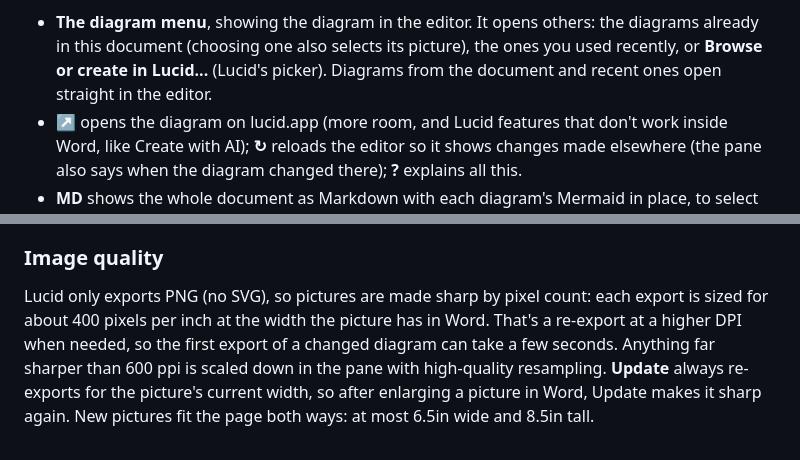
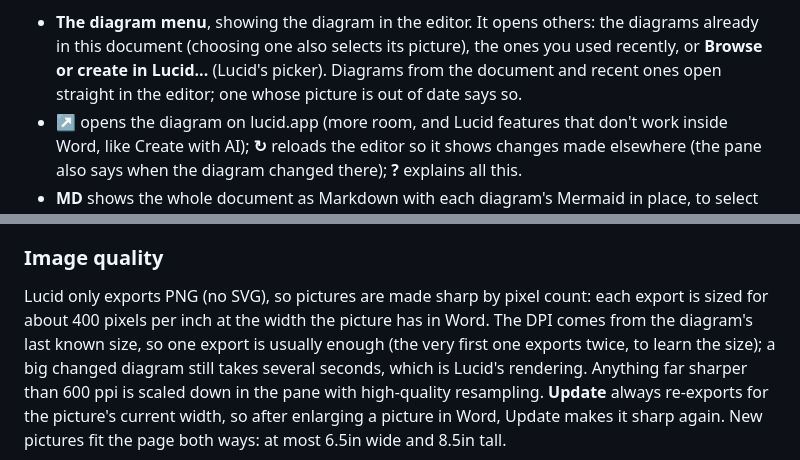
Before and after one commit to tigerbitten/word_lucidcharts, a Markdown page: README.md, 2 parts joined by grey strips. Rendered like a GitHub page.

Commit message:
README: single-pass exports; out-of-date marks in the menu
Co-Authored-By: Claude Opus 5.5 <noreply@anthropic.com>

```diff
--- a/README.md
+++ b/README.md
@@ -39,7 +39,7 @@ The bar above the editor has:
   the diagrams already in this document (choosing one also selects its
   picture), the ones you used recently, or **Browse or create in Lucid...**
   (Lucid's picker). Diagrams from the document and recent ones open straight
-  in the editor.
+  in the editor; one whose picture is out of date says so.
 - **↗** opens the diagram on lucid.app (more room, and Lucid features that don't
   work inside Word, like Create with AI); **↻** reloads the editor so it shows
   changes made elsewhere (the pane also says when the diagram changed there);
@@ -88,8 +88,9 @@ above others.
 
 Lucid only exports PNG (no SVG), so pictures are made sharp by pixel count:
 each export is sized for about 400 pixels per inch at the width the picture
-has in Word. That's a re-export at a higher DPI when needed, so the first
-export of a changed diagram can take a few seconds. Anything far sharper
+has in Word. The DPI comes from the diagram's last known size, so one export
+is usually enough (the very first one exports twice, to learn the size); a big
+changed diagram still takes several seconds, which is Lucid's rendering. Anything far sharper
 than 600 ppi is scaled down in the pane with high-quality resampling.
 **Update** always re-exports for the picture's current width, so after
 enlarging a picture in Word, Update makes it sharp again. New pictures fit
```
